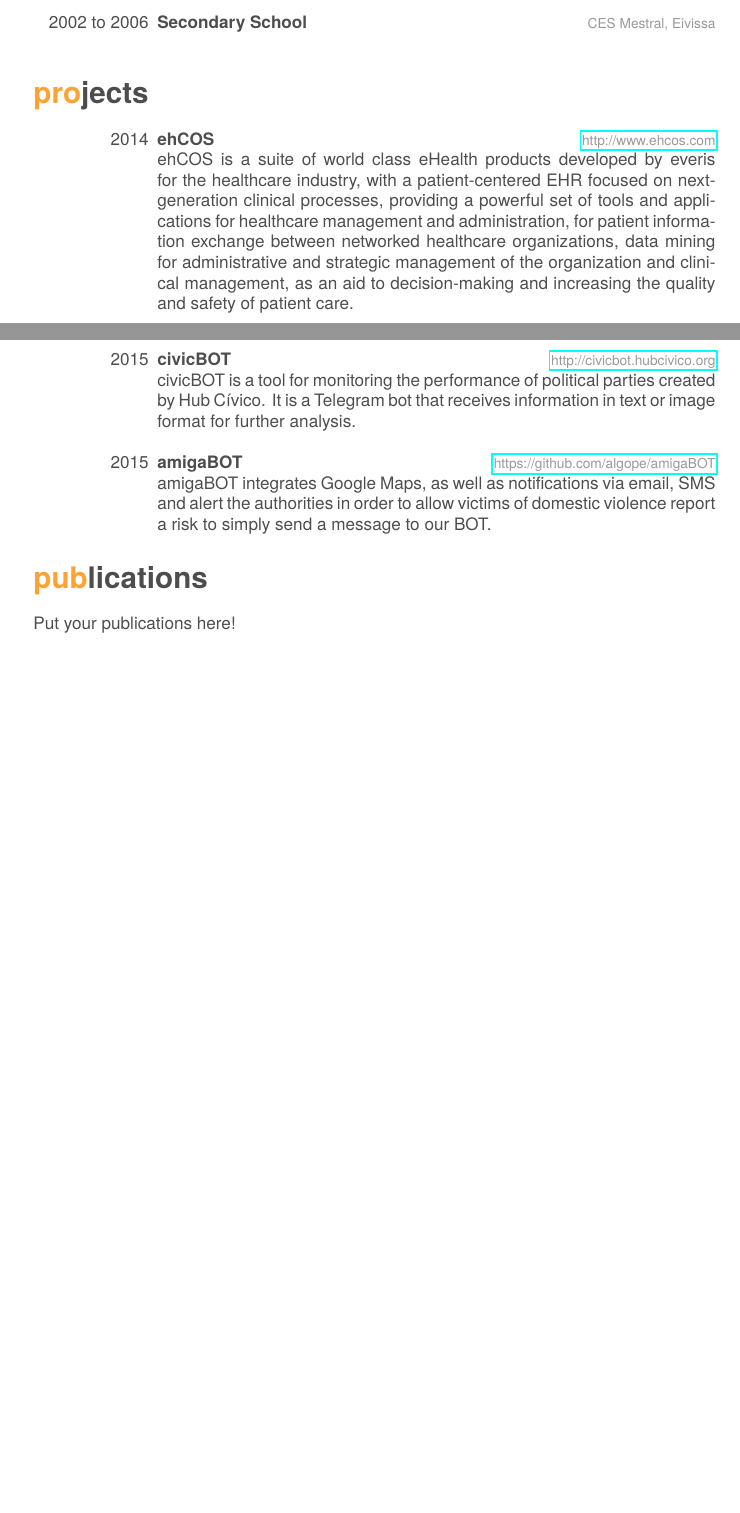
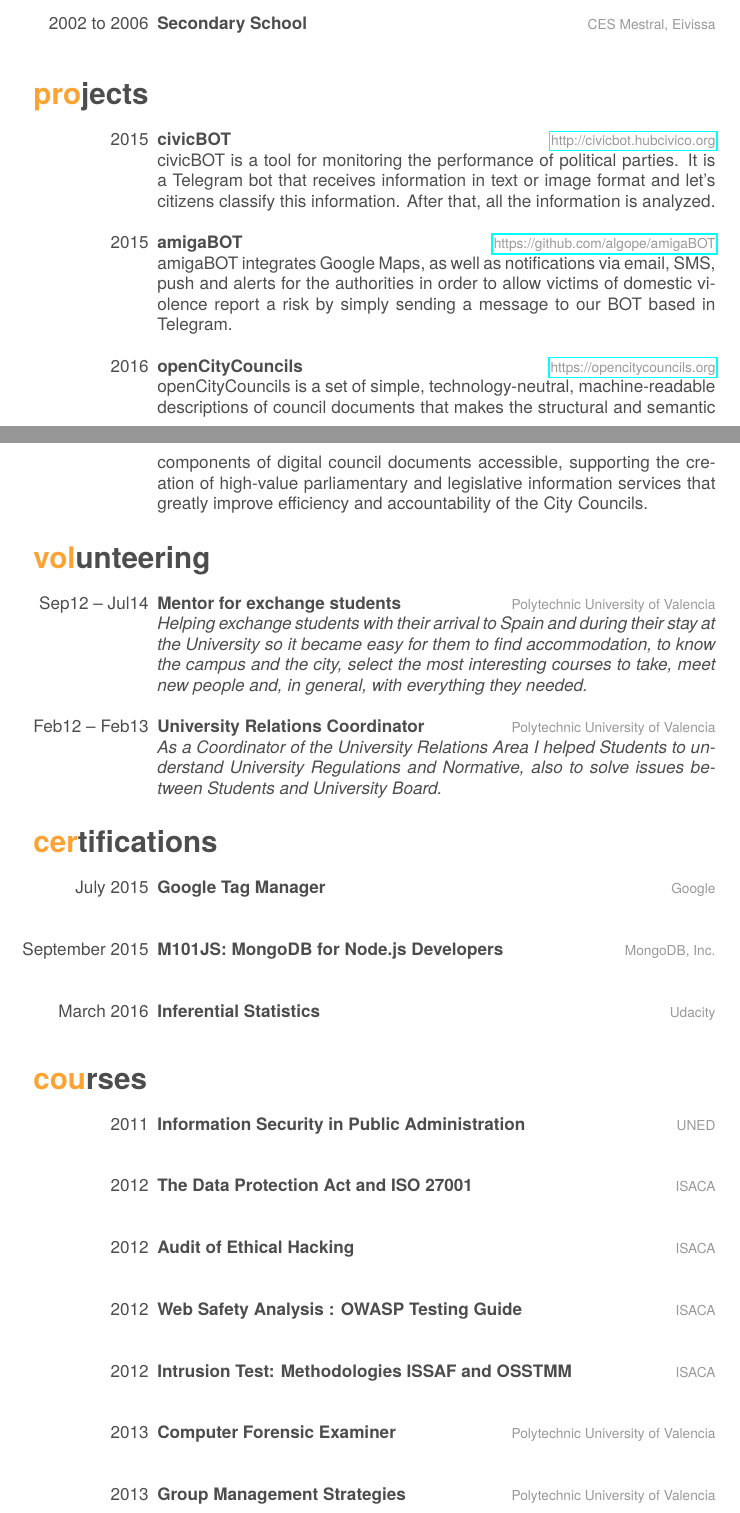
Before and after one commit to algope/LaTeX-cv, a LaTeX CV (cv.tex): two parts of pages 2 and 3 of 3, joined at a grey line, cut so that both start at the same text, the shorter picture padded with empty space. The pictures show the PDF file cv.pdf that the author committed with the source.

Commit message:
added more sections

```diff
--- a/cv.tex
+++ b/cv.tex
@@ -154,29 +162,54 @@
         {CES Mestral, Eivissa}
         {}
 \end{entrylist}
-
-
-
 \section{projects}
 
 \begin{entrylist}
   \entry
-    {2014}
-    {ehCOS}
-    {\href{http://www.ehcos.com}{http://www.ehcos.com}}
-    {ehCOS is a suite of world class eHealth products developed by everis for the healthcare industry, with a patient-centered EHR focused on next-generation clinical processes, providing a powerful set of tools and applications for healthcare management and administration, for patient information exchange between networked healthcare organizations, data mining for administrative and strategic management of the organization and clinical management, as an aid to decision-making and increasing the quality and safety of patient care.}
-  \entry
     {2015}
     {civicBOT}
     {\href{http://civicbot.hubcivico.org}{http://civicbot.hubcivico.org}}
-    {civicBOT is a tool for monitoring the performance of political parties created by Hub Cívico. It is a Telegram  bot that receives information in text or image format for further analysis.}
+    {civicBOT is a tool for monitoring the performance of political parties. It is a Telegram  bot that receives information in text or image format and let's citizens classify this information. After that, all the information is analyzed.}
   \entry
     {2015}
     {amigaBOT}
     {\href{https://github.com/algope/amigaBOT}{https://github.com/algope/amigaBOT}}
-    {amigaBOT integrates Google Maps, as well as notifications via email, SMS and alert the authorities in order to allow victims of domestic violence report a risk to simply send a message to our BOT.}
+    {amigaBOT integrates Google Maps, as well as notifications via email, SMS, push and alerts for the authorities in order to allow victims of domestic violence report a risk by simply sending a message to our BOT based in Telegram.}
+    \entry
+    {2016}
+    {openCityCouncils}
+    {\href{https://opencitycouncils.org}{https://opencitycouncils.org}}
+    {openCityCouncils is a set of simple, technology-neutral, machine-readable descriptions of council documents that makes the structural and semantic components of digital council documents accessible, supporting the creation of high-value parliamentary and legislative information services that greatly improve efficiency and accountability of the City Councils.}
 \end{entrylist}
 
-\section{publications}
+\section{volunteering}
 
-Put your publications here!
+\begin{entrylist}
+  \entry
+    {Sep12 – Jul14}
+    {Mentor for exchange students}
+    {Polytechnic University of Valencia}
+    {\emph{Helping exchange students with their arrival to Spain and during their stay at the University so it became easy for them to find accommodation, to know the campus and the city, select the most interesting courses to take, meet new people and, in general, with everything they needed.}}
+  \entry
+    {Feb12 – Feb13}
+    {University Relations Coordinator}
+    {Polytechnic University of Valencia}
+    {\emph{As a Coordinator of the University Relations Area I helped Students to understand University Regulations and Normative, also to solve issues between Students and University Board.}}
+
+\end{entrylist}
+
+\section{certifications}
+\begin{entrylist}
+  \entry
+    {July 2015}
+    {Google Tag Manager}
+    {Google}
+    {}
+
+  \entry
+    {September 2015}
+    {M101JS: MongoDB for Node.js Developers}
+    {MongoDB, Inc.}
+    {}
+  \entry
+    {March 2016}
@@ -183,3 +221,42 @@ Put your publications here!
+\section{courses}
+\begin{entrylist}
+ \entry
+    {2011}
+    {Information Security in Public Administration}
+    {UNED}
+    {}
+  \entry
+    {2012}
+    {The Data Protection Act and ISO 27001}
+    {ISACA}
+    {}
+  \entry
+    {2012}
+    {Audit of Ethical Hacking}
+    {ISACA}
+    {}
+    \entry
+    {2012}
+    {Web Safety Analysis : OWASP Testing Guide}
+    {ISACA}
+    {}
+     \entry
+    {2012}
+    {Intrusion Test: Methodologies ISSAF and OSSTMM}
+    {ISACA}
+    {}
+  \entry
+    {2013}
+    {Computer Forensic Examiner}
+    {Polytechnic University of Valencia}
+    {}
+  \entry
+    {2013}
+    {Group Management Strategies}
+    {Polytechnic University of Valencia}
+    {}
+\end{entrylist}
+
 
 
 \end{document}
```
Also changed, not shown: friggeri-cv.cls (+2 -0 lines), cv.pdf, cv.tex (29 more changed lines).
